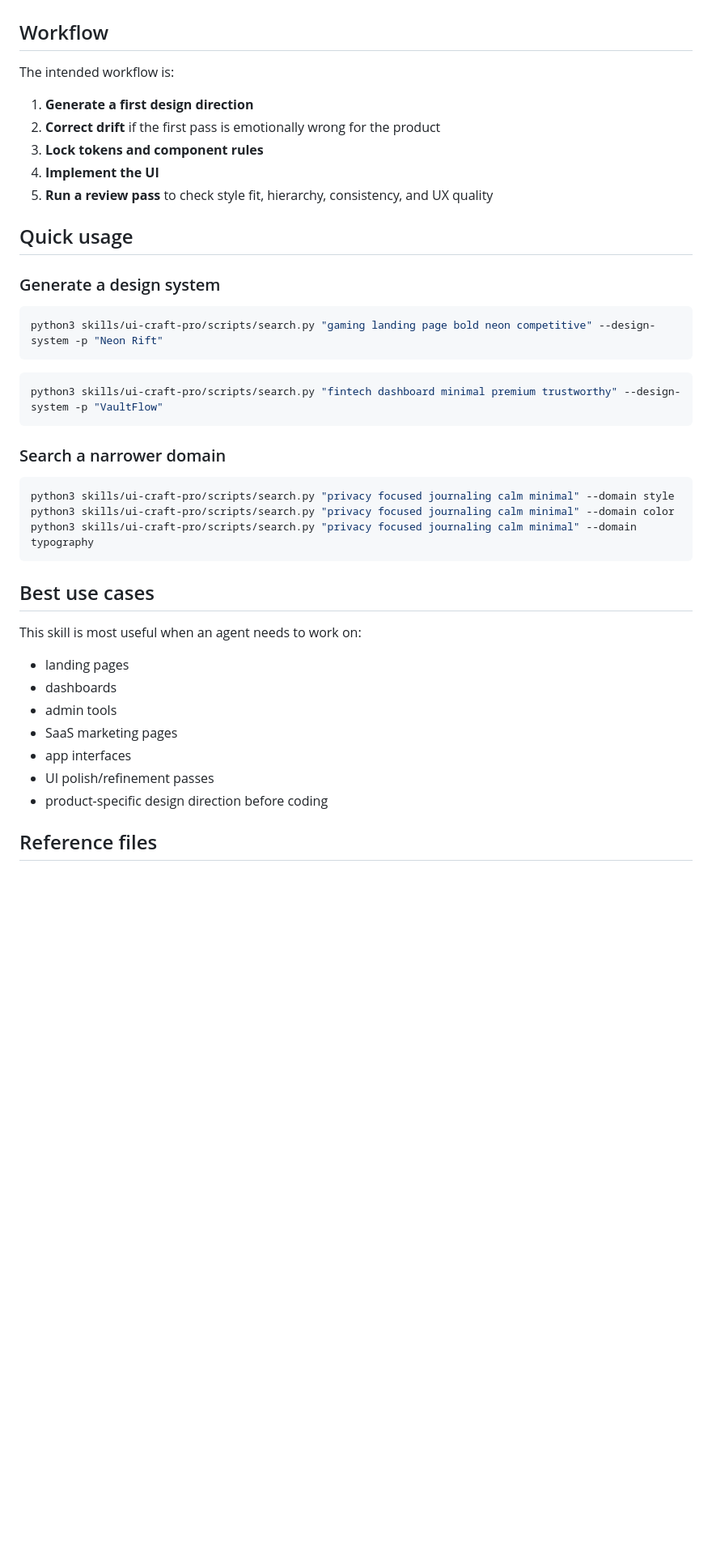
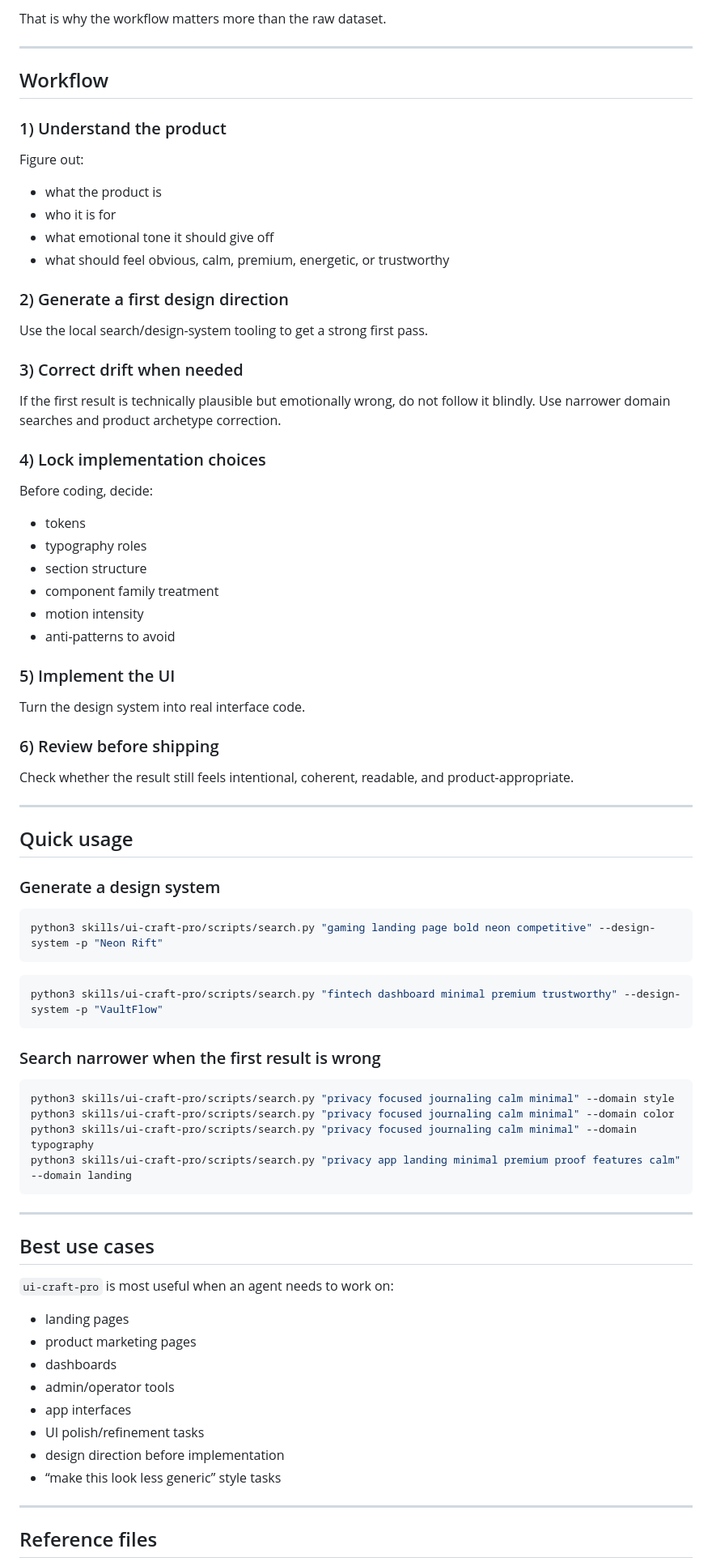
Before and after one commit to AiraEliteAgent/ui-craft-pro, a Markdown page: README.md, the part around one of its changes. Shown at 81% size. GitHub-like rendering; blank space fills up the shorter version.

````diff
--- a/README.md
+++ b/README.md
@@ -33,13 +85,39 @@ instead of stopping at a vague style suggestion.
+That is why the workflow matters more than the raw dataset.
+
+---
 
 ## Workflow
 
-The intended workflow is:
+### 1) Understand the product
+Figure out:
+- what the product is
+- who it is for
+- what emotional tone it should give off
+- what should feel obvious, calm, premium, energetic, or trustworthy
 
-1. **Generate a first design direction**
-2. **Correct drift** if the first pass is emotionally wrong for the product
-3. **Lock tokens and component rules**
-4. **Implement the UI**
-5. **Run a review pass** to check style fit, hierarchy, consistency, and UX quality
+### 2) Generate a first design direction
+Use the local search/design-system tooling to get a strong first pass.
+
+### 3) Correct drift when needed
+If the first result is technically plausible but emotionally wrong, do not follow it blindly.
+Use narrower domain searches and product archetype correction.
+
+### 4) Lock implementation choices
+Before coding, decide:
+- tokens
+- typography roles
+- section structure
+- component family treatment
+- motion intensity
+- anti-patterns to avoid
+
+### 5) Implement the UI
+Turn the design system into real interface code.
+
+### 6) Review before shipping
+Check whether the result still feels intentional, coherent, readable, and product-appropriate.
+
+---
 
 ## Quick usage
 
@@ -53,24 +131,30 @@ python3 skills/ui-craft-pro/scripts/search.py "gaming landing page bold neon com
 python3 skills/ui-craft-pro/scripts/search.py "fintech dashboard minimal premium trustworthy" --design-system -p "VaultFlow"
 ```
 
-### Search a narrower domain
+### Search narrower when the first result is wrong
 
 ```bash
 python3 skills/ui-craft-pro/scripts/search.py "privacy focused journaling calm minimal" --domain style
 python3 skills/ui-craft-pro/scripts/search.py "privacy focused journaling calm minimal" --domain color
 python3 skills/ui-craft-pro/scripts/search.py "privacy focused journaling calm minimal" --domain typography
+python3 skills/ui-craft-pro/scripts/search.py "privacy app landing minimal premium proof features calm" --domain landing
 ```
+
+---
 
 ## Best use cases
 
-This skill is most useful when an agent needs to work on:
+`ui-craft-pro` is most useful when an agent needs to work on:
 - landing pages
+- product marketing pages
 - dashboards
-- admin tools
-- SaaS marketing pages
+- admin/operator tools
 - app interfaces
-- UI polish/refinement passes
-- product-specific design direction before coding
+- UI polish/refinement tasks
+- design direction before implementation
+- “make this look less generic” style tasks
+
+---
 
 ## Reference files
 
````
Also changed, not shown: other parts of README.md (+154 -33 lines).
